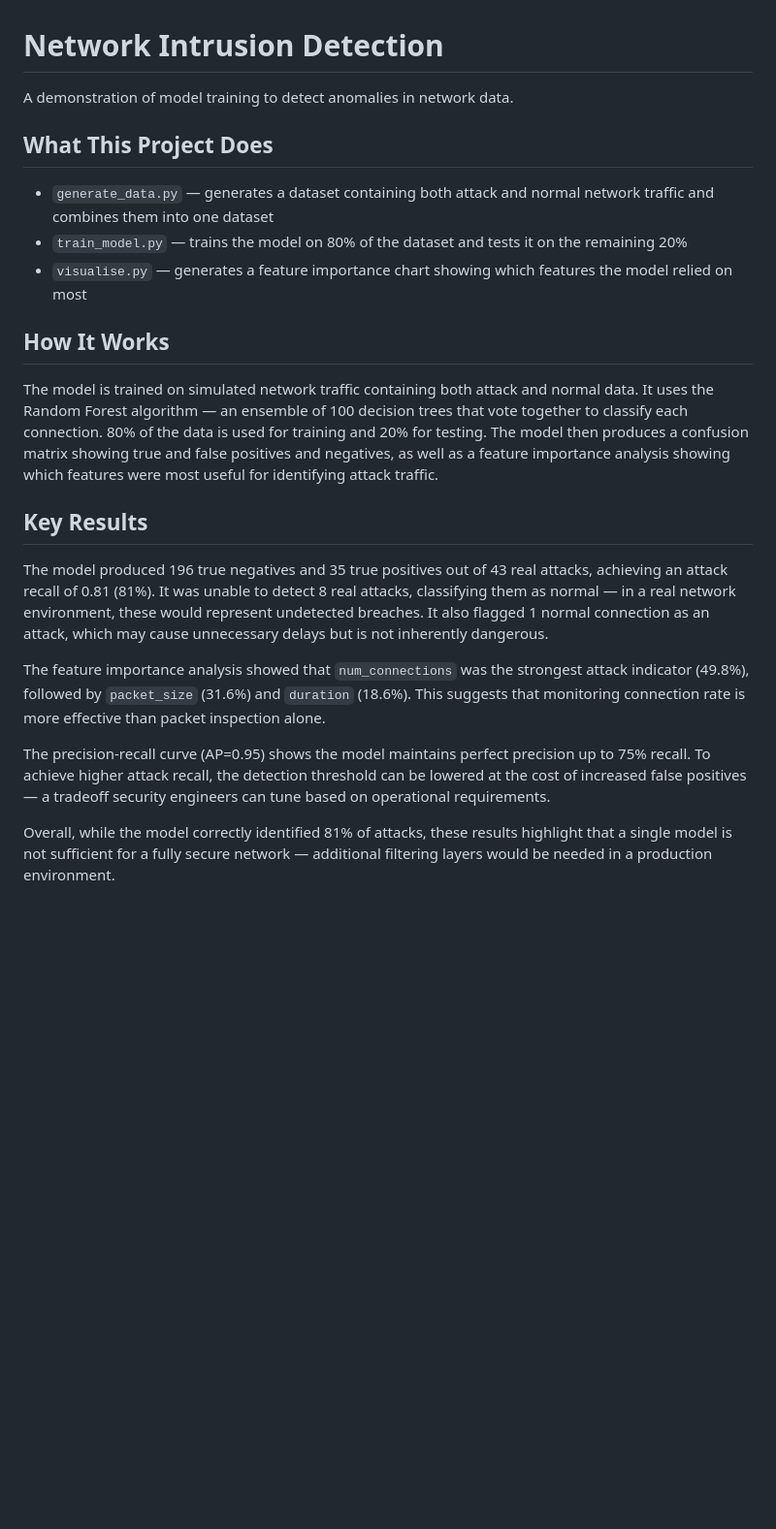
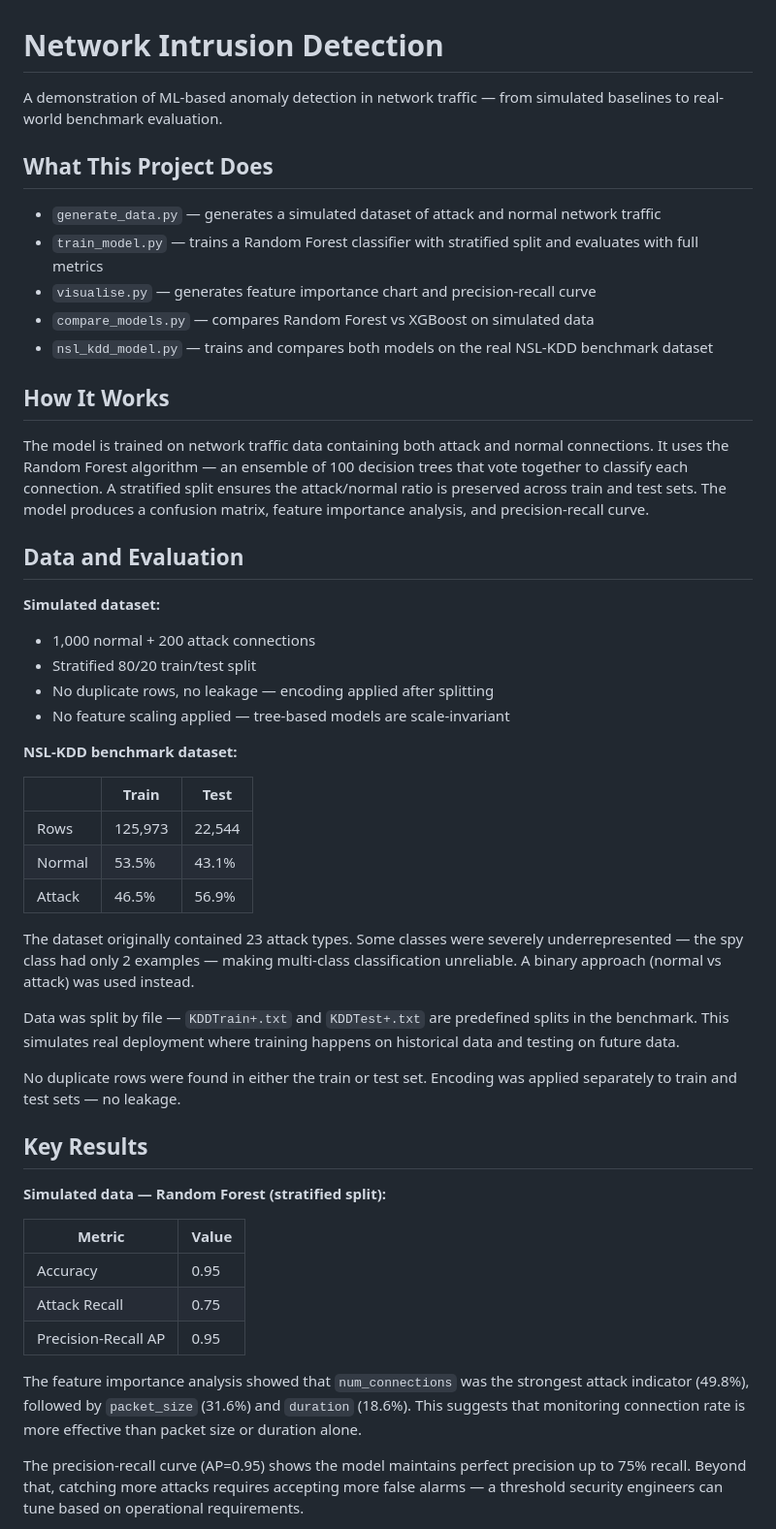
Before and after one commit to benounane-r/network-intrusion-detection, a Markdown page: README.md, the part around one of its changes. Shown at 97% size. Rendered like a GitHub page; blank space fills up the shorter version.

Commit message:
Finalise README with NSL-KDD evaluation and full audit

```diff
--- a/README.md
+++ b/README.md
@@ -1,24 +1,52 @@
 # Network Intrusion Detection
 
-A demonstration of model training to detect anomalies in network data.
+A demonstration of ML-based anomaly detection in network traffic — from simulated baselines to real-world benchmark evaluation.
 
 ## What This Project Does
 
-- `generate_data.py` — generates a dataset containing both attack and normal network traffic and combines them into one dataset
-- `train_model.py` — trains the model on 80% of the dataset and tests it on the remaining 20%
-- `visualise.py` — generates a feature importance chart showing which features the model relied on most
+- `generate_data.py` — generates a simulated dataset of attack and normal network traffic
+- `train_model.py` — trains a Random Forest classifier with stratified split and evaluates with full metrics
+- `visualise.py` — generates feature importance chart and precision-recall curve
+- `compare_models.py` — compares Random Forest vs XGBoost on simulated data
+- `nsl_kdd_model.py` — trains and compares both models on the real NSL-KDD benchmark dataset
 
 ## How It Works
 
-The model is trained on simulated network traffic containing both attack and normal data. It uses the Random Forest algorithm — an ensemble of 100 decision trees that vote together to classify each connection. 80% of the data is used for training and 20% for testing. The model then produces a confusion matrix showing true and false positives and negatives, as well as a feature importance analysis showing which features were most useful for identifying attack traffic.
+The model is trained on network traffic data containing both attack and normal connections. It uses the Random Forest algorithm — an ensemble of 100 decision trees that vote together to classify each connection. A stratified split ensures the attack/normal ratio is preserved across train and test sets. The model produces a confusion matrix, feature importance analysis, and precision-recall curve.
+
+## Data and Evaluation
+
+**Simulated dataset:**
+- 1,000 normal + 200 attack connections
+- Stratified 80/20 train/test split
+- No duplicate rows, no leakage — encoding applied after splitting
+- No feature scaling applied — tree-based models are scale-invariant
+
+**NSL-KDD benchmark dataset:**
+
+| | Train | Test |
+|---|---|---|
+| Rows | 125,973 | 22,544 |
+| Normal | 53.5% | 43.1% |
+| Attack | 46.5% | 56.9% |
+
+The dataset originally contained 23 attack types. Some classes were severely underrepresented — the spy class had only 2 examples — making multi-class classification unreliable. A binary approach (normal vs attack) was used instead.
+
+Data was split by file — `KDDTrain+.txt` and `KDDTest+.txt` are predefined splits in the benchmark. This simulates real deployment where training happens on historical data and testing on future data.
+
+No duplicate rows were found in either the train or test set. Encoding was applied separately to train and test sets — no leakage.
 
 ## Key Results
 
-The model produced 196 true negatives and 35 true positives out of 43 real attacks, achieving an attack recall of 0.81 (81%). It was unable to detect 8 real attacks, classifying them as normal — in a real network environment, these would represent undetected breaches. It also flagged 1 normal connection as an attack, which may cause unnecessary delays but is not inherently dangerous.
+**Simulated data — Random Forest (stratified split):**
 
-The feature importance analysis showed that `num_connections` was the strongest attack indicator (49.8%), followed by `packet_size` (31.6%) and `duration` (18.6%). This suggests that monitoring connection rate is more effective than packet inspection alone.
+| Metric | Value |
+|---|---|
+| Accuracy | 0.95 |
+| Attack Recall | 0.75 |
+| Precision-Recall AP | 0.95 |
 
-The precision-recall curve (AP=0.95) shows the model maintains perfect precision up to 75% recall. To achieve higher attack recall, the detection threshold can be lowered at the cost of increased false positives — a tradeoff security engineers can tune based on operational requirements.
+The feature importance analysis showed that `num_connections` was the strongest attack indicator (49.8%), followed by `packet_size` (31.6%) and `duration` (18.6%). This suggests that monitoring connection rate is more effective than packet size or duration alone.
 
-Overall, while the model correctly identified 81% of attacks, these results highlight that a single model is not sufficient for a fully secure network — additional filtering layers would be needed in a production environment.
+The precision-recall curve (AP=0.95) shows the model maintains perfect precision up to 75% recall. Beyond that, catching more attacks requires accepting more false alarms — a threshold security engineers can tune based on operational requirements.
 
```
Also changed, not shown: other parts of README.md (+24 -8 lines).
